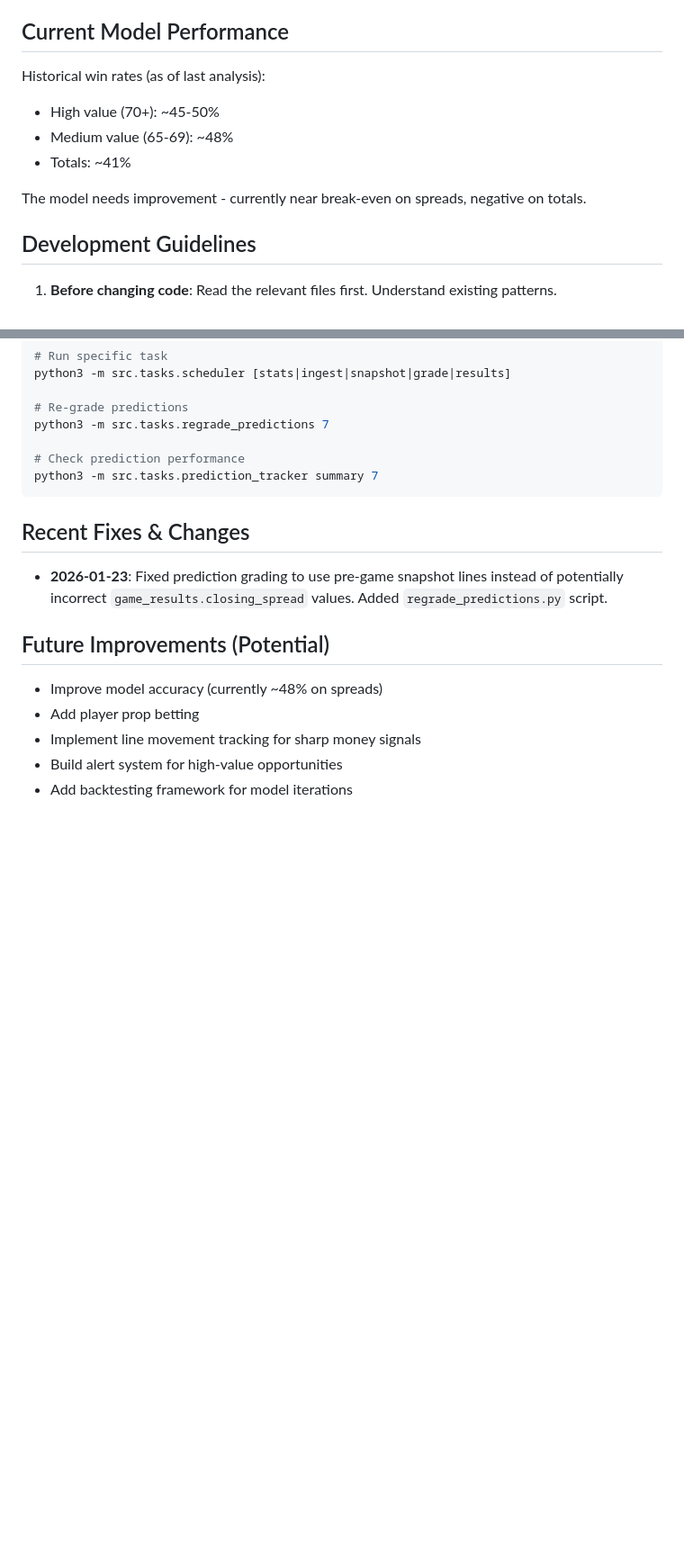
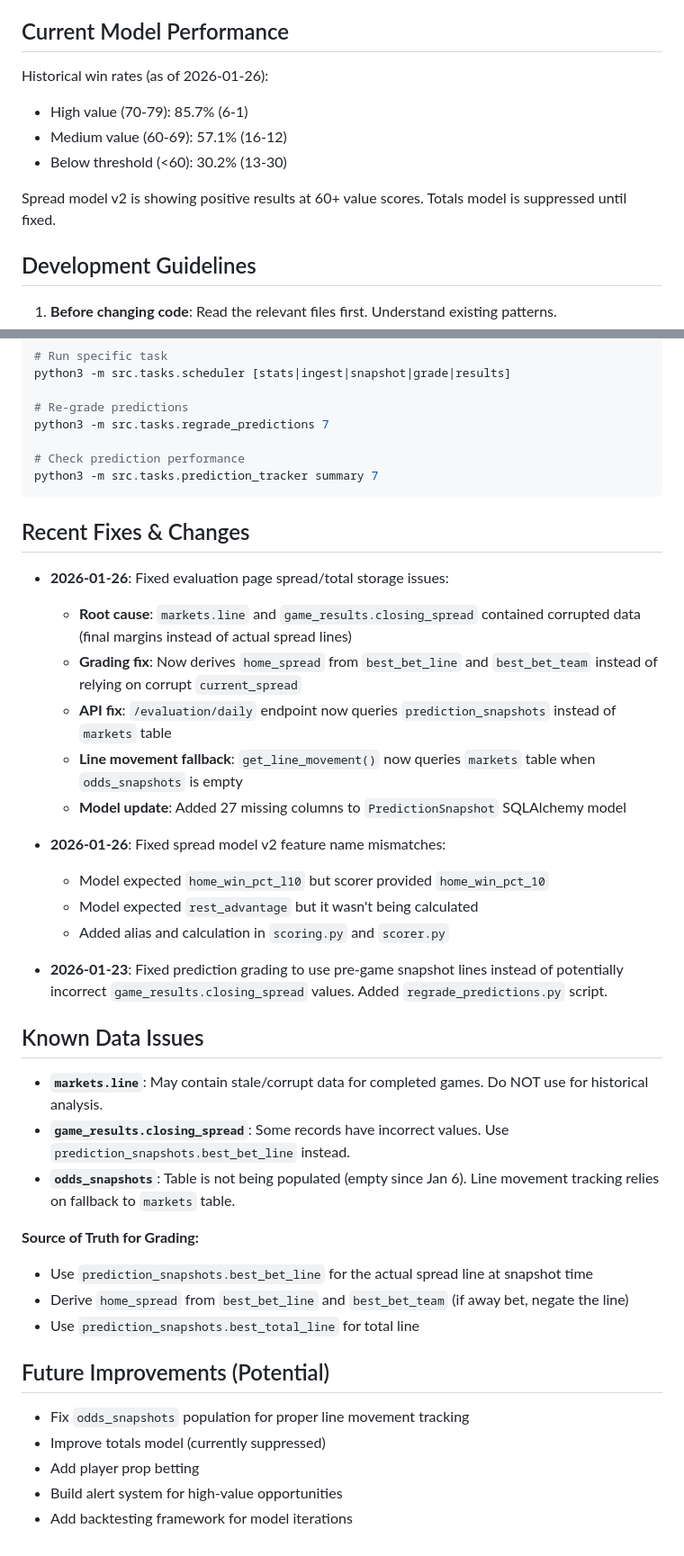
Before and after one commit to getactivemarketing/nba-value, a Markdown page: CLAUDE.md, 2 parts joined by grey strips. Shown at 90% size. Rendered like a GitHub page; blank space fills up the shorter version.

Commit message:
Document evaluation page fixes and known data issues
- Updated model performance stats (70-79: 85.7%, 60-69: 57.1%)
- Documented 2026-01-26 fixes for evaluation page and spread model v2
- Added Known Data Issues section warning about corrupted markets.line data
- Added Source of Truth guidance for grading (use prediction_snapshots)
- Updated Future Improvements list

Co-Authored-By: Claude Opus 4.5 <noreply@anthropic.com>

```diff
--- a/CLAUDE.md
+++ b/CLAUDE.md
@@ -74,12 +74,12 @@ Runs every 15-30 minutes:
 
 ## Current Model Performance
 
-Historical win rates (as of last analysis):
-- High value (70+): ~45-50%
-- Medium value (65-69): ~48%
-- Totals: ~41%
+Historical win rates (as of 2026-01-26):
+- High value (70-79): 85.7% (6-1)
+- Medium value (60-69): 57.1% (16-12)
+- Below threshold (<60): 30.2% (13-30)
 
-The model needs improvement - currently near break-even on spreads, negative on totals.
+Spread model v2 is showing positive results at 60+ value scores. Totals model is suppressed until fixed.
 
 ## Development Guidelines
 
@@ -114,12 +114,35 @@ python3 -m src.tasks.prediction_tracker summary 7
 
 ## Recent Fixes & Changes
 
+- **2026-01-26**: Fixed evaluation page spread/total storage issues:
+  - **Root cause**: `markets.line` and `game_results.closing_spread` contained corrupted data (final margins instead of actual spread lines)
+  - **Grading fix**: Now derives `home_spread` from `best_bet_line` and `best_bet_team` instead of relying on corrupt `current_spread`
+  - **API fix**: `/evaluation/daily` endpoint now queries `prediction_snapshots` instead of `markets` table
+  - **Line movement fallback**: `get_line_movement()` now queries `markets` table when `odds_snapshots` is empty
+  - **Model update**: Added 27 missing columns to `PredictionSnapshot` SQLAlchemy model
+
+- **2026-01-26**: Fixed spread model v2 feature name mismatches:
+  - Model expected `home_win_pct_l10` but scorer provided `home_win_pct_10`
+  - Model expected `rest_advantage` but it wasn't being calculated
+  - Added alias and calculation in `scoring.py` and `scorer.py`
+
 - **2026-01-23**: Fixed prediction grading to use pre-game snapshot lines instead of potentially incorrect `game_results.closing_spread` values. Added `regrade_predictions.py` script.
+
+## Known Data Issues
+
+- **`markets.line`**: May contain stale/corrupt data for completed games. Do NOT use for historical analysis.
+- **`game_results.closing_spread`**: Some records have incorrect values. Use `prediction_snapshots.best_bet_line` instead.
+- **`odds_snapshots`**: Table is not being populated (empty since Jan 6). Line movement tracking relies on fallback to `markets` table.
+
+**Source of Truth for Grading:**
+- Use `prediction_snapshots.best_bet_line` for the actual spread line at snapshot time
+- Derive `home_spread` from `best_bet_line` and `best_bet_team` (if away bet, negate the line)
+- Use `prediction_snapshots.best_total_line` for total line
 
 ## Future Improvements (Potential)
 
-- Improve model accuracy (currently ~48% on spreads)
+- Fix `odds_snapshots` population for proper line movement tracking
+- Improve totals model (currently suppressed)
 - Add player prop betting
-- Implement line movement tracking for sharp money signals
 - Build alert system for high-value opportunities
 - Add backtesting framework for model iterations
```
